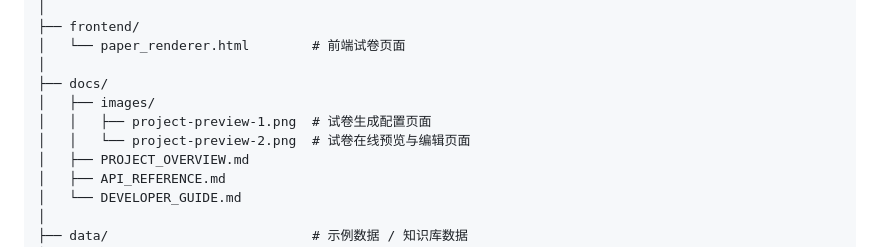
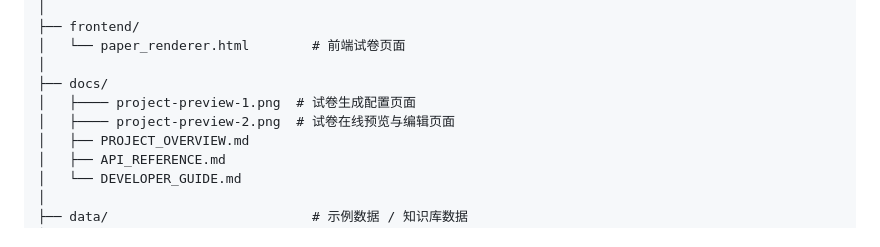
Before and after one commit to Hh-all/Hh_2, a Markdown page: README.md, the part around the change. Drawn GitHub-style.

Commit message:
更新readme.md

```diff
--- a/README.md
+++ b/README.md
@@ -146,9 +146,8 @@
 │   └── paper_renderer.html        # 前端试卷页面
 │
 ├── docs/
-│   ├── images/
-│   │   ├── project-preview-1.png  # 试卷生成配置页面
-│   │   └── project-preview-2.png  # 试卷在线预览与编辑页面
+│   ├──── project-preview-1.png  # 试卷生成配置页面
+│   ├──── project-preview-2.png  # 试卷在线预览与编辑页面
 │   ├── PROJECT_OVERVIEW.md
 │   ├── API_REFERENCE.md
 │   └── DEVELOPER_GUIDE.md
```
